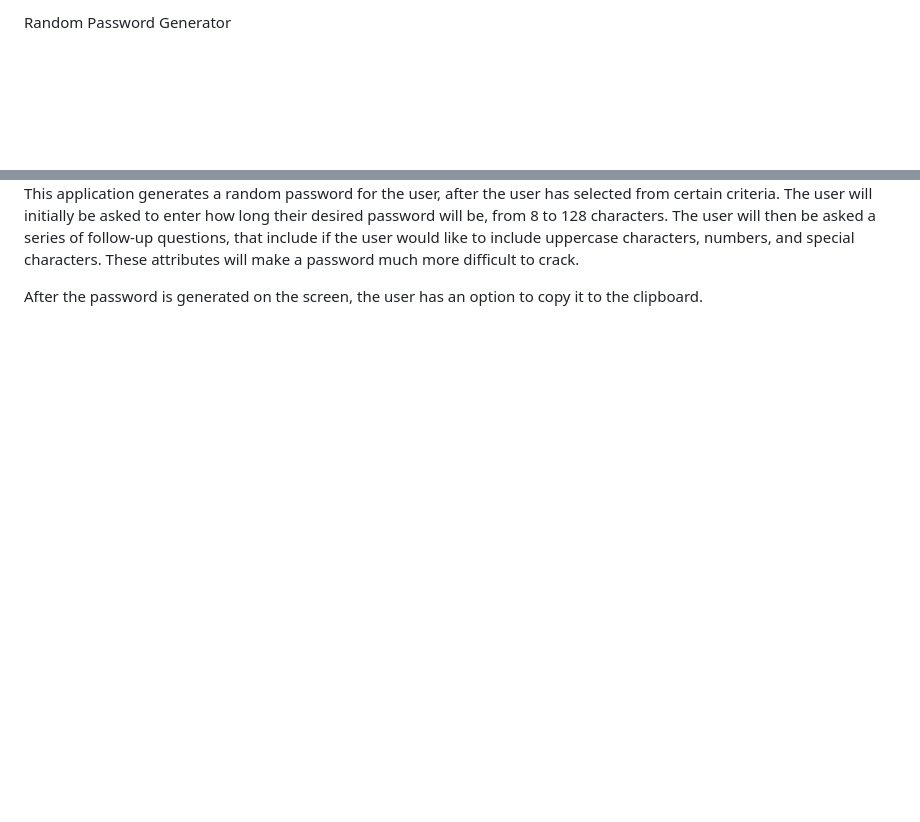
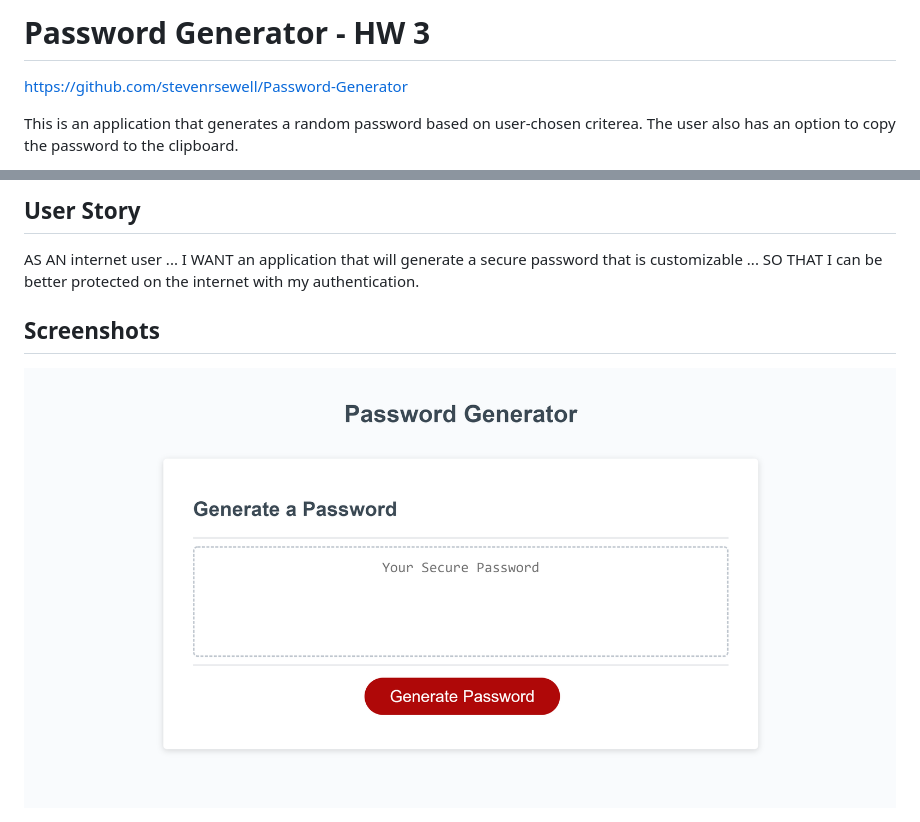
Before and after one commit to stevenrsewell/Password-Generator, a Markdown page: README.md, 2 parts joined by grey strips. Drawn GitHub-style; pictures changed too: Screenshot.png (added); blank space fills up the shorter version.

```diff
--- a/README.md
+++ b/README.md
@@ -1,3 +1,5 @@
-Random Password Generator
+# Password Generator - HW 3
+https://github.com/stevenrsewell/Password-Generator
 
+This is an application that generates a random password based on user-chosen criterea. The user also has an option to copy the password to the clipboard.
 
@@ -5,9 +12,6 @@ Random Password Generator
 
+## User Story
+AS AN internet user ... I WANT an application that will generate a secure password that is customizable ... SO THAT I can be better protected on the internet with my authentication.
 
-This application generates a random password for the user, after the user has selected from certain criteria. The user will initially be asked to enter how long their desired password will be, from 8 to 128 characters. The user will then be asked a series of follow-up questions, that include if the user would like to include uppercase characters, numbers, and special characters. These attributes will make a password much more difficult to crack.
-
-After the password is generated on the screen, the user has an option to copy it to the clipboard.
-
-
-
-<!-- This application was definitely a little challenging for me to complete. I was able to get all the prompts from the user, but am still having a hard time getting the password to show on the sreen.>
+## Screenshots
+<img src="Screenshot.png">
```
Also changed, not shown: other parts of README.md (+6 -1 lines), Instructions.md (added, +86 -0 lines), images/passwordgeneratorscreenshot.png (deleted), 3 other files.
